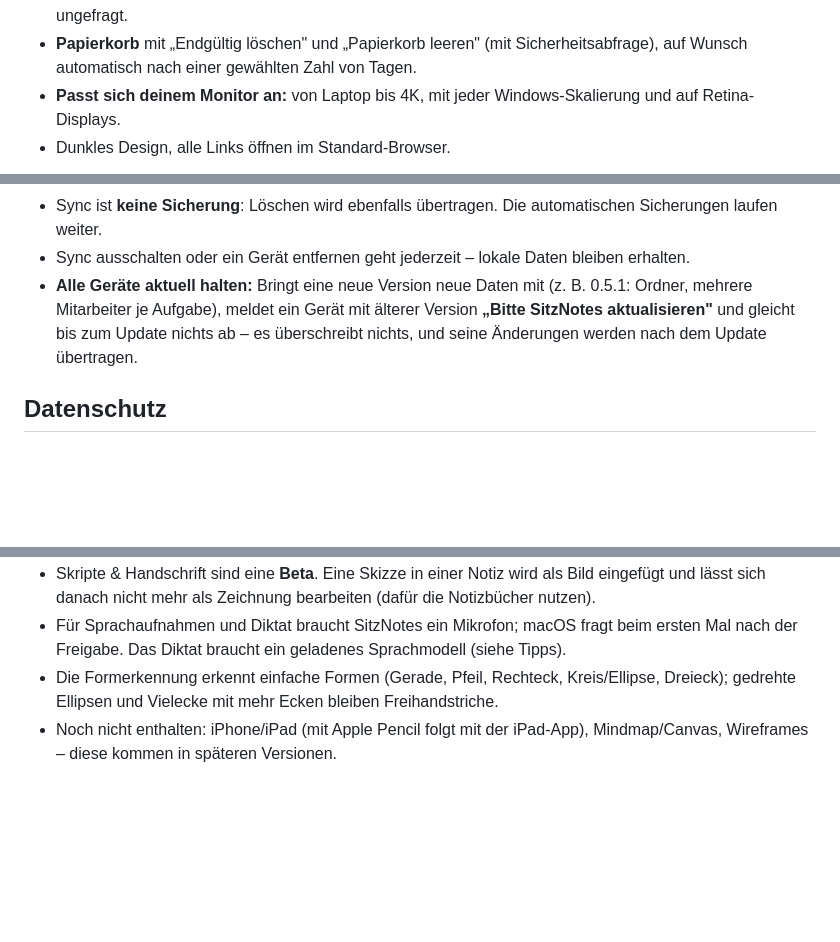
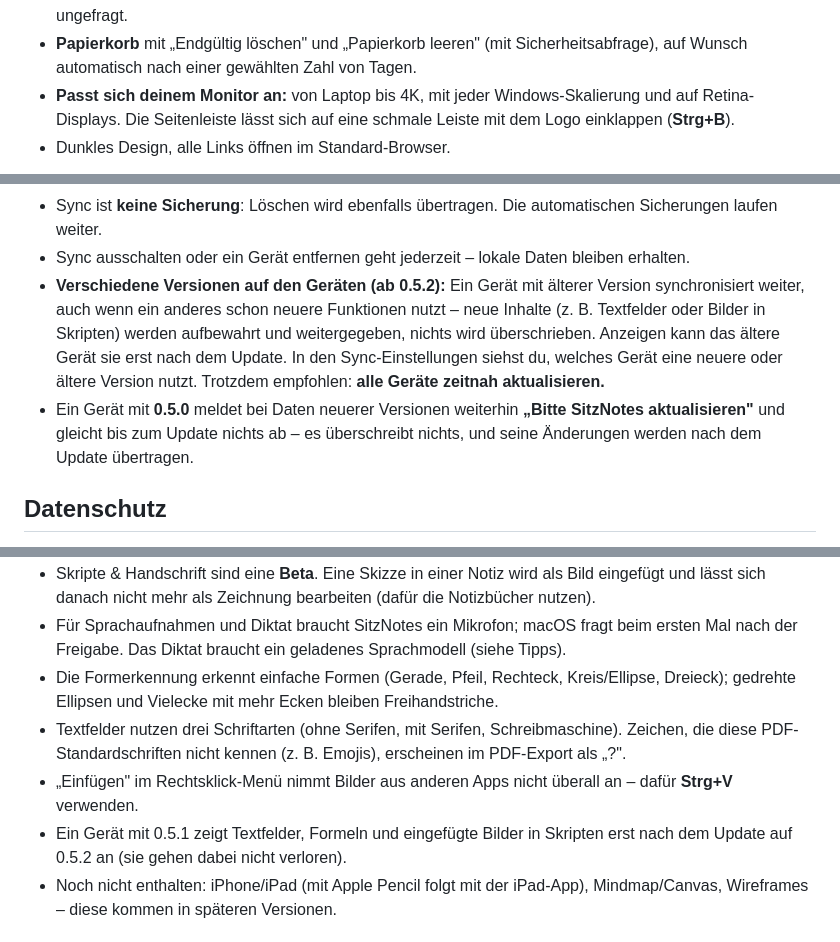
Before and after one commit to Sitz9/sitznotes-releases, a Markdown page: README.md, 3 parts joined by grey strips. Rendered like a GitHub page; blank space fills up the shorter version.

```diff
--- a/README.md
+++ b/README.md
@@ -59,7 +64,7 @@
 - **Automatische Sicherung** täglich (die letzten 10 Stände) und **vor jedem Update**.
 - **Updates direkt in SitzNotes:** Hinweis mit den Neuerungen, „Jetzt installieren" oder „Später" – nie ungefragt.
 - **Papierkorb** mit „Endgültig löschen" und „Papierkorb leeren" (mit Sicherheitsabfrage), auf Wunsch automatisch nach einer gewählten Zahl von Tagen.
-- **Passt sich deinem Monitor an:** von Laptop bis 4K, mit jeder Windows-Skalierung und auf Retina-Displays.
+- **Passt sich deinem Monitor an:** von Laptop bis 4K, mit jeder Windows-Skalierung und auf Retina-Displays. Die Seitenleiste lässt sich auf eine schmale Leiste mit dem Logo einklappen (**Strg+B**).
 - Dunkles Design, alle Links öffnen im Standard-Browser.
 
 <p align="center">
@@ -241,7 +271,8 @@ Danach gleicht SitzNotes automatisch ab: beim Start, alle paar Minuten, kurz nac
 - **Nicht synchronisiert** werden gerätespezifische Dinge: Tastenkürzel, Fensterpositionen, Sicherungen, ausgeblendete Bereiche, die LaTeX-Engine und „Externe Programme erlauben" einer Projektarbeit.
 - Sync ist **keine Sicherung**: Löschen wird ebenfalls übertragen. Die automatischen Sicherungen laufen weiter.
 - Sync ausschalten oder ein Gerät entfernen geht jederzeit – lokale Daten bleiben erhalten.
-- **Alle Geräte aktuell halten:** Bringt eine neue Version neue Daten mit (z. B. 0.5.1: Ordner, mehrere Mitarbeiter je Aufgabe), meldet ein Gerät mit älterer Version **„Bitte SitzNotes aktualisieren"** und gleicht bis zum Update nichts ab – es überschreibt nichts, und seine Änderungen werden nach dem Update übertragen.
+- **Verschiedene Versionen auf den Geräten (ab 0.5.2):** Ein Gerät mit älterer Version synchronisiert weiter, auch wenn ein anderes schon neuere Funktionen nutzt – neue Inhalte (z. B. Textfelder oder Bilder in Skripten) werden aufbewahrt und weitergegeben, nichts wird überschrieben. Anzeigen kann das ältere Gerät sie erst nach dem Update. In den Sync-Einstellungen siehst du, welches Gerät eine neuere oder ältere Version nutzt. Trotzdem empfohlen: **alle Geräte zeitnah aktualisieren.**
+- Ein Gerät mit **0.5.0** meldet bei Daten neuerer Versionen weiterhin **„Bitte SitzNotes aktualisieren"** und gleicht bis zum Update nichts ab – es überschreibt nichts, und seine Änderungen werden nach dem Update übertragen.
 
 ## Datenschutz
 
@@ -265,6 +296,9 @@ Danach gleicht SitzNotes automatisch ab: beim Start, alle paar Minuten, kurz nac
 - Skripte & Handschrift sind eine **Beta**. Eine Skizze in einer Notiz wird als Bild eingefügt und lässt sich danach nicht mehr als Zeichnung bearbeiten (dafür die Notizbücher nutzen).
 - Für Sprachaufnahmen und Diktat braucht SitzNotes ein Mikrofon; macOS fragt beim ersten Mal nach der Freigabe. Das Diktat braucht ein geladenes Sprachmodell (siehe Tipps).
 - Die Formerkennung erkennt einfache Formen (Gerade, Pfeil, Rechteck, Kreis/Ellipse, Dreieck); gedrehte Ellipsen und Vielecke mit mehr Ecken bleiben Freihandstriche.
+- Textfelder nutzen drei Schriftarten (ohne Serifen, mit Serifen, Schreibmaschine). Zeichen, die diese PDF-Standardschriften nicht kennen (z. B. Emojis), erscheinen im PDF-Export als „?".
+- „Einfügen" im Rechtsklick-Menü nimmt Bilder aus anderen Apps nicht überall an – dafür **Strg+V** verwenden.
+- Ein Gerät mit 0.5.1 zeigt Textfelder, Formeln und eingefügte Bilder in Skripten erst nach dem Update auf 0.5.2 an (sie gehen dabei nicht verloren).
 - Noch nicht enthalten: iPhone/iPad (mit Apple Pencil folgt mit der iPad-App), Mindmap/Canvas, Wireframes – diese kommen in späteren Versionen.
 
 ## Patchnotes
```
Also changed, not shown: other parts of README.md (+30 -0 lines), assets/screenshots/sitznotes-textfeld.png (added), assets/screenshots/sitznotes-vorstellen.png (added), assets/screenshots/sitznotes-werkzeuge.png (added).
